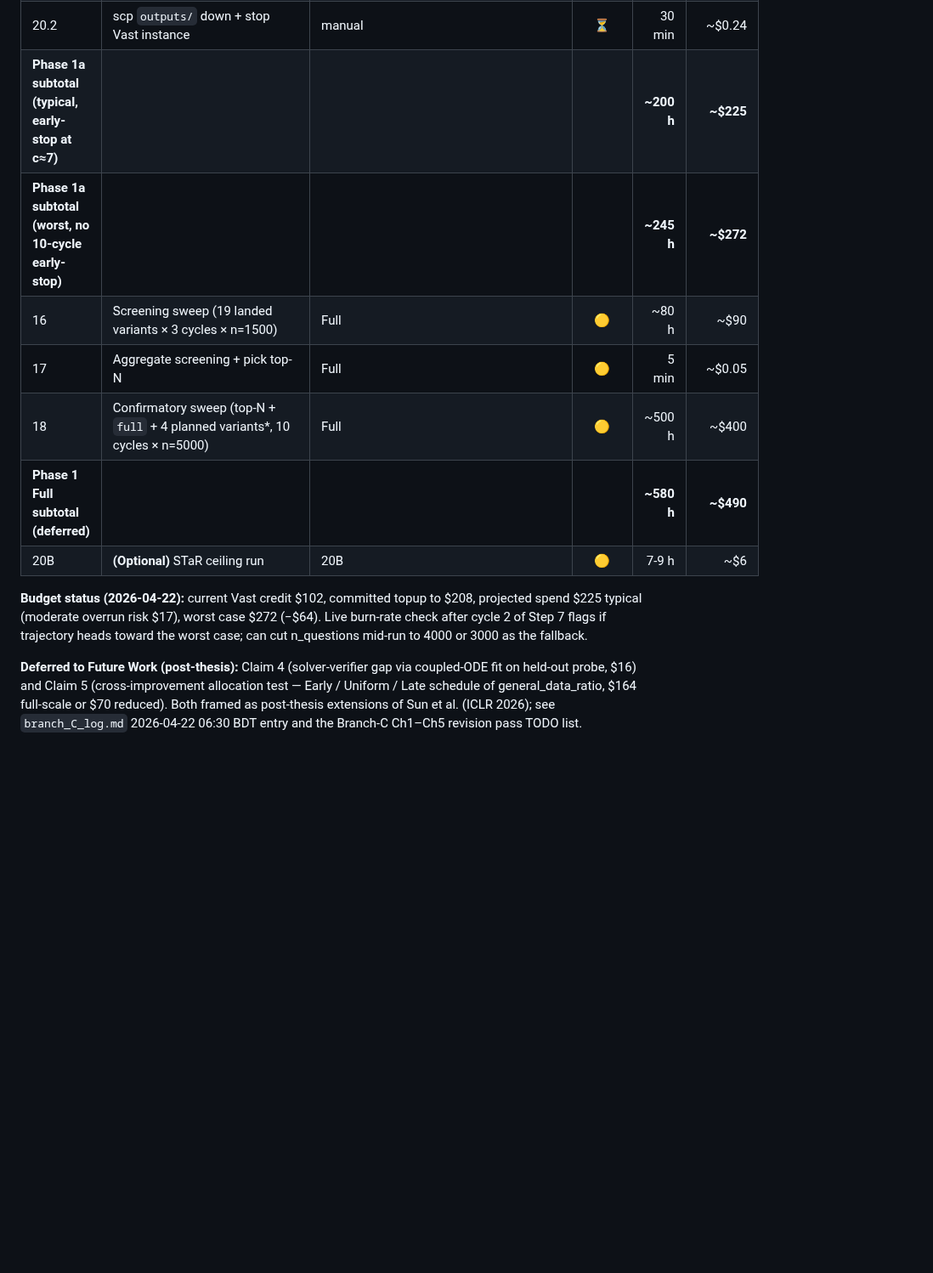
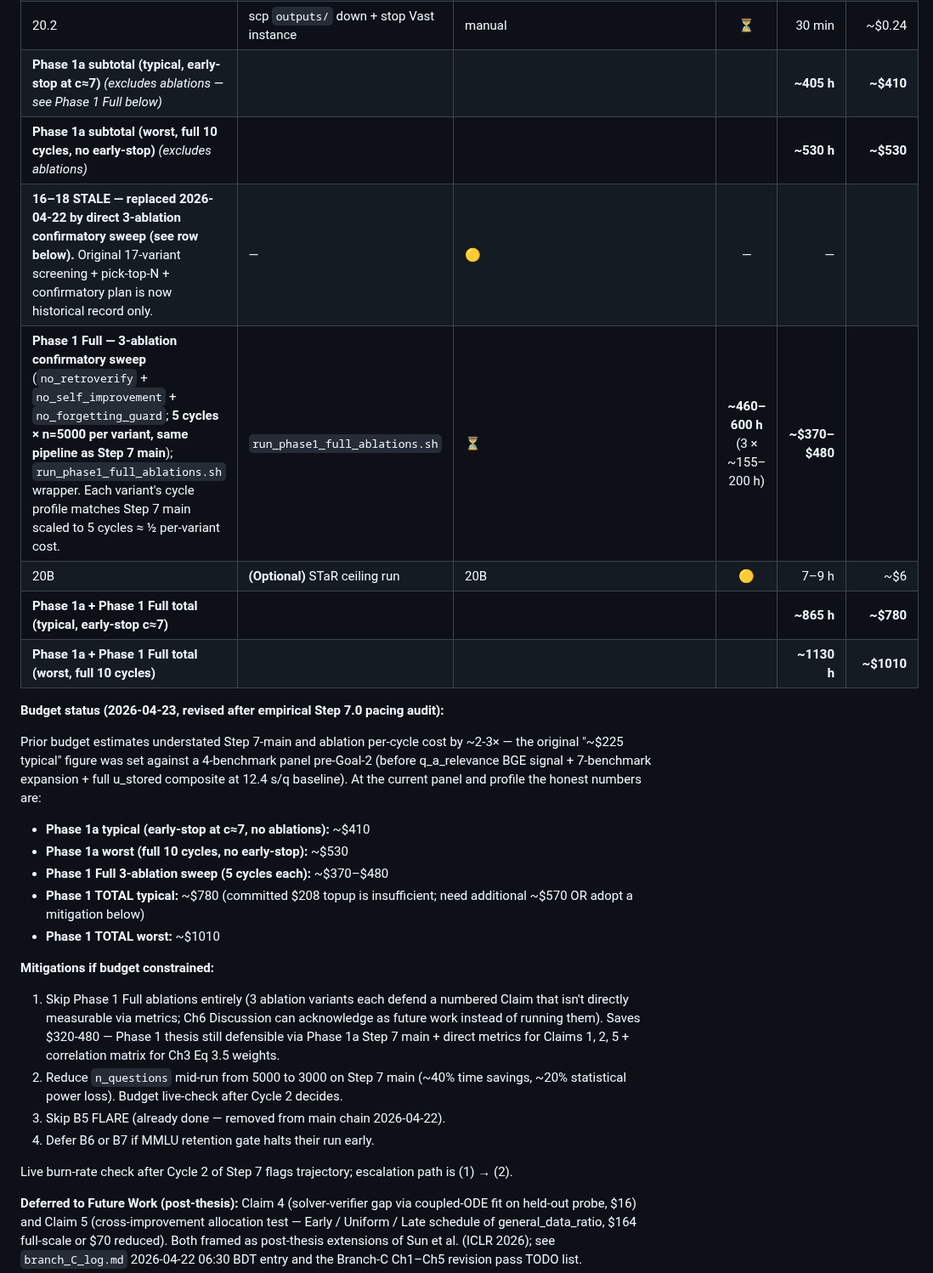
Before and after one commit to aksaN000/caem-thesis, a Markdown page: NEXT_SESSION_PLAN.md, the part around one of its changes. Shown at 85% size. Rendered like a GitHub page; blank space fills up the shorter version.

Commit message:
plan: revise Step 7 main cost + explicit Phase 1a vs Phase 1 Full separation
Prior estimate 100-170h / $130-170 for Step 7 main was stale — set
against a 4-benchmark panel pre-Goal-2, before q_a_relevance BGE signal
and 7-benchmark expansion. Empirical Step 7.0 Cycle-0 pacing (12.4 s/q
at bs=32 without CAEM_BATCH_U_TOK_DROP, expected 10 s/q with the pool
active for Step 7 main) gives a 2-3x correction.

Revised:
 - Step 7 main: 270-400 h / $216-320 (early-stop c≈7 typical → full
   c=10 worst)
 - Phase 1a subtotal typical: $410 (was $225 — excludes ablations)
 - Phase 1a subtotal worst: $530 (was $272)
 - Phase 1 Full 3-ablation sweep: $370-480 (replaces stale Step 16-18
   17-variant screening plan; 3 variants x 5 cycles per Session 4 delta)
 - Phase 1 TOTAL typical: ~$780
 - Phase 1 TOTAL worst: ~$1010
 - Original 17-variant screening rows (Steps 16-18) marked as
   historical-only and collapsed into one 'STALE' row

Explicit separator: Phase 1a subtotal rows now labelled
'(excludes ablations)' to preempt confusion between 1a and 1-Full.

Mitigations added to budget commentary:
 1. Skip Phase 1 Full ablations (saves $370-480; Ch6 Discussion
    acknowledges as future work instead)
 2. Reduce n_questions 5000 -> 3000 mid-run (40% time, 20% power loss)
 3. B5 FLARE already removed from main chain
 4. Defer B6 or B7 if MMLU retention gate halts early

```diff
--- a/NEXT_SESSION_PLAN.md
+++ b/NEXT_SESSION_PLAN.md
@@ -465,19 +465,36 @@ Source of truth: `run_phase1a.sh main()` at lines 699–760. Each step is idempo
 | 19.5 | Nine-signal correlation matrix (u\_stored composite redundancy) | `step_19_5_corr` → `signal_correlation_matrix.py` | ⏳ | 10 min | CPU only |
 | 20.1 | Aggregate ablation (empty in 1a — populated by Phase 1 Full 3-variant sweep) | `step_20_aggregate` → `aggregate_ablation.py` | ⏳ | 5 min | CPU only |
 | 20.2 | scp `outputs/` down + stop Vast instance | manual | ⏳ | 30 min | ~\$0.24 |
-| **Phase 1a subtotal (typical, early-stop at c≈7)** | | | | **~200 h** | **~\$225** |
-| **Phase 1a subtotal (worst, no 10-cycle early-stop)** | | | | **~245 h** | **~\$272** |
-| 16 | Screening sweep (19 landed variants × 3 cycles × n=1500) | Full | 🟡 | ~80 h | ~\$90 |
-| 17 | Aggregate screening + pick top-N | Full | 🟡 | 5 min | ~\$0.05 |
-| 18 | Confirmatory sweep (top-N + `full` + 4 planned variants\*, 10 cycles × n=5000) | Full | 🟡 | ~500 h | ~\$400 |
-| **Phase 1 Full subtotal (deferred)** | | | | **~580 h** | **~\$490** |
-| 20B | **(Optional)** STaR ceiling run | 20B | 🟡 | 7-9 h | ~\$6 |
-
-**Budget status (2026-04-22):** current Vast credit \$102, committed
-topup to \$208, projected spend \$225 typical (moderate overrun risk
-\$17), worst case \$272 (−\$64). Live burn-rate check after cycle 2 of
-Step 7 flags if trajectory heads toward the worst case; can cut
-n\_questions mid-run to 4000 or 3000 as the fallback.
+| **Phase 1a subtotal (typical, early-stop at c≈7)**  *(excludes ablations — see Phase 1 Full below)* | | | | **~405 h** | **~\$410** |
+| **Phase 1a subtotal (worst, full 10 cycles, no early-stop)**  *(excludes ablations)* | | | | **~530 h** | **~\$530** |
+| **16–18 STALE — replaced 2026-04-22 by direct 3-ablation confirmatory sweep (see row below).** Original 17-variant screening + pick-top-N + confirmatory plan is now historical record only. | — | 🟡 | — | — |
+| **Phase 1 Full — 3-ablation confirmatory sweep** (`no_retroverify` + `no_self_improvement` + `no_forgetting_guard`; **5 cycles × n=5000 per variant, same pipeline as Step 7 main**); `run_phase1_full_ablations.sh` wrapper. Each variant's cycle profile matches Step 7 main scaled to 5 cycles ≈ ½ per-variant cost. | `run_phase1_full_ablations.sh` | ⏳ | **~460–600 h** (3 × ~155–200 h) | **~\$370–\$480** |
+| 20B | **(Optional)** STaR ceiling run | 20B | 🟡 | 7–9 h | ~\$6 |
+| **Phase 1a + Phase 1 Full total (typical, early-stop c≈7)** | | | | **~865 h** | **~\$780** |
+| **Phase 1a + Phase 1 Full total (worst, full 10 cycles)** | | | | **~1130 h** | **~\$1010** |
+
+**Budget status (2026-04-23, revised after empirical Step 7.0 pacing audit):**
+
+Prior budget estimates understated Step 7-main and ablation per-cycle
+cost by ~2-3× — the original "~\$225 typical" figure was set against a
+4-benchmark panel pre-Goal-2 (before q\_a\_relevance BGE signal + 7-benchmark
+expansion + full u\_stored composite at 12.4 s/q baseline). At the current
+panel and profile the honest numbers are:
+
+- **Phase 1a typical (early-stop at c≈7, no ablations):** ~\$410
+- **Phase 1a worst (full 10 cycles, no early-stop):** ~\$530
+- **Phase 1 Full 3-ablation sweep (5 cycles each):** ~\$370–\$480
+- **Phase 1 TOTAL typical:** ~\$780 (committed \$208 topup is insufficient; need additional ~\$570 OR adopt a mitigation below)
+- **Phase 1 TOTAL worst:** ~\$1010
+
+**Mitigations if budget constrained:**
+
+1. Skip Phase 1 Full ablations entirely (3 ablation variants each defend a numbered Claim that isn't directly measurable via metrics; Ch6 Discussion can acknowledge as future work instead of running them). Saves \$320-480 — Phase 1 thesis still defensible via Phase 1a Step 7 main + direct metrics for Claims 1, 2, 5 + correlation matrix for Ch3 Eq 3.5 weights.
+2. Reduce `n_questions` mid-run from 5000 to 3000 on Step 7 main (~40% time savings, ~20% statistical power loss). Budget live-check after Cycle 2 decides.
+3. Skip B5 FLARE (already done — removed from main chain 2026-04-22).
+4. Defer B6 or B7 if MMLU retention gate halts their run early.
+
+Live burn-rate check after Cycle 2 of Step 7 flags trajectory; escalation path is (1) → (2).
 
 **Deferred to Future Work (post-thesis):** Claim 4 (solver-verifier gap
 via coupled-ODE fit on held-out probe, \$16) and Claim 5
```
Also changed, not shown: other parts of NEXT_SESSION_PLAN.md (+1 -1 lines).
